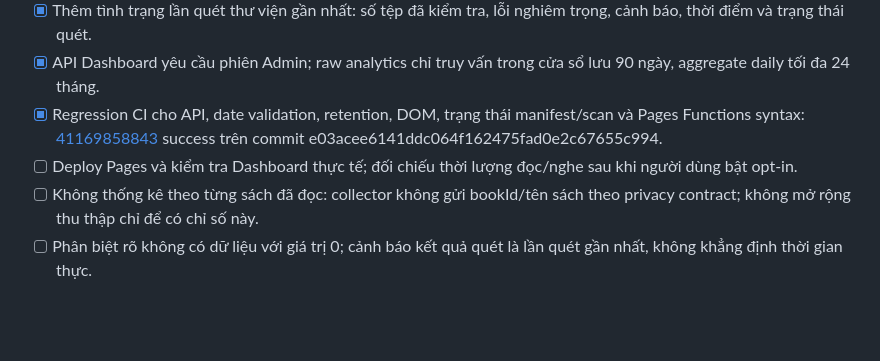
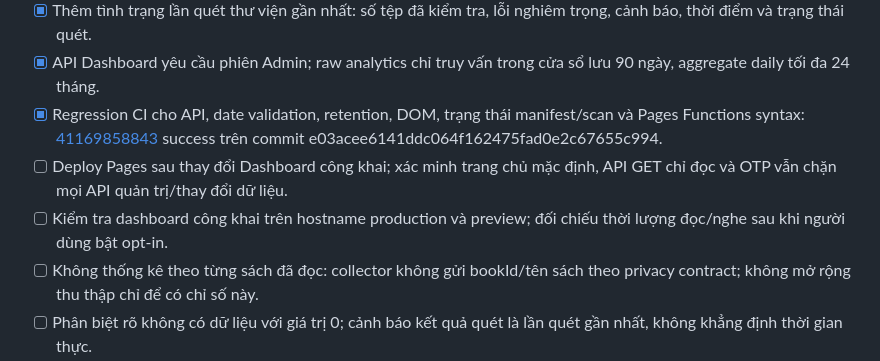
Before and after one commit to blamag999/read-along-android, a Markdown page: PLANNING.md, the part around the change. Rendered like a GitHub page; blank space fills up the shorter version.

Commit message:
Track public dashboard deployment and access validation

```diff
--- a/PLANNING.md
+++ b/PLANNING.md
@@ -98,7 +98,8 @@
 - [x] Thêm tình trạng lần quét thư viện gần nhất: số tệp đã kiểm tra, lỗi nghiêm trọng, cảnh báo, thời điểm và trạng thái quét.
 - [x] API Dashboard yêu cầu phiên Admin; raw analytics chỉ truy vấn trong cửa sổ lưu 90 ngày, aggregate daily tối đa 24 tháng.
 - [x] Regression CI cho API, date validation, retention, DOM, trạng thái manifest/scan và Pages Functions syntax: [41169858843](https://github.com/blamag999/read-along-android/actions/runs/41169858843) success trên commit e03acee6141ddc064f162475fad0e2c67655c994.
-- [ ] Deploy Pages và kiểm tra Dashboard thực tế; đối chiếu thời lượng đọc/nghe sau khi người dùng bật opt-in.
+- [ ] Deploy Pages sau thay đổi Dashboard công khai; xác minh trang chủ mặc định, API GET chỉ đọc và OTP vẫn chặn mọi API quản trị/thay đổi dữ liệu.
+- [ ] Kiểm tra dashboard công khai trên hostname production và preview; đối chiếu thời lượng đọc/nghe sau khi người dùng bật opt-in.
 - [ ] Không thống kê theo từng sách đã đọc: collector không gửi bookId/tên sách theo privacy contract; không mở rộng thu thập chỉ để có chỉ số này.
 - [ ] Phân biệt rõ không có dữ liệu với giá trị 0; cảnh báo kết quả quét là lần quét gần nhất, không khẳng định thời gian thực.
 - [ ] Dashboard/report thay đổi độc lập không cần build APK.
```
